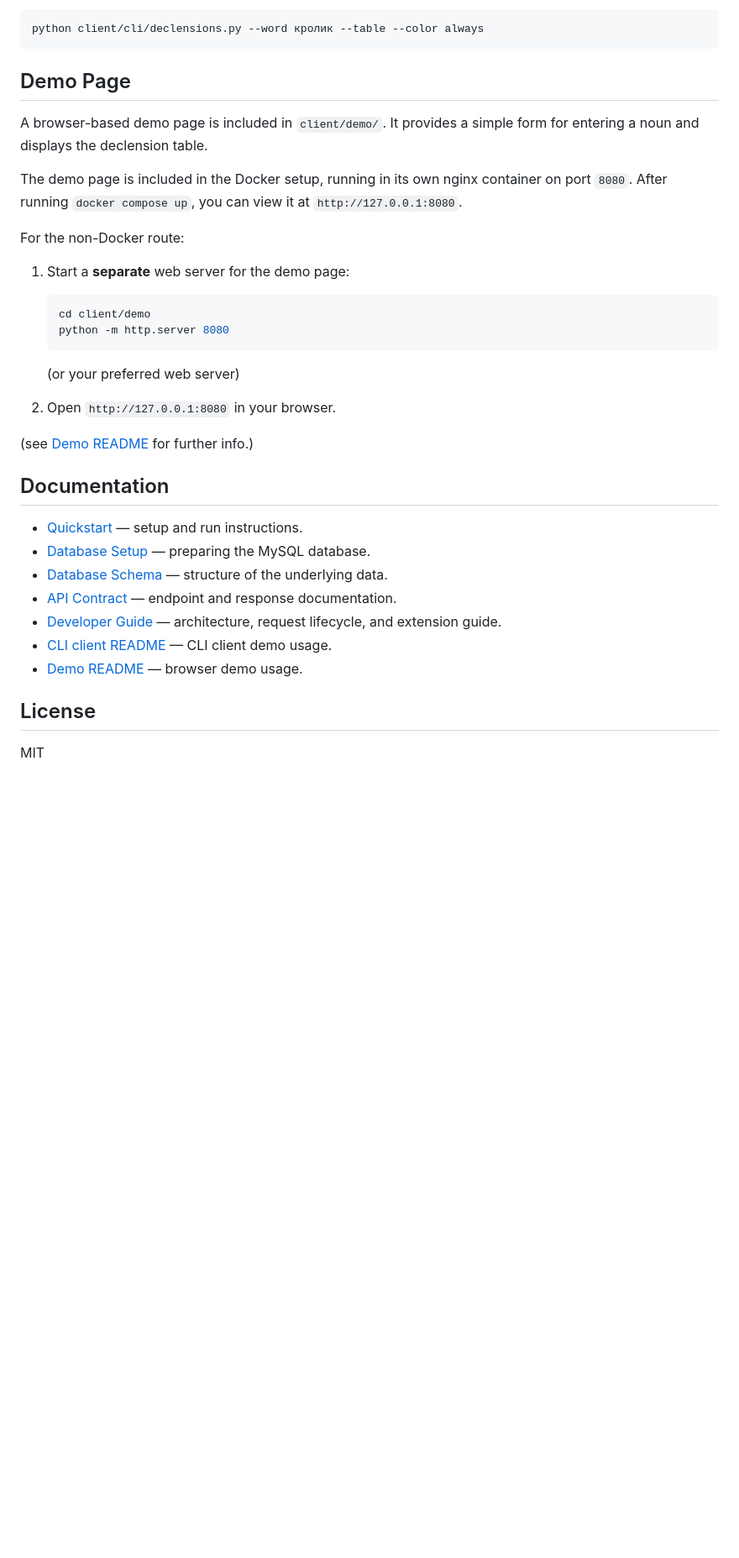
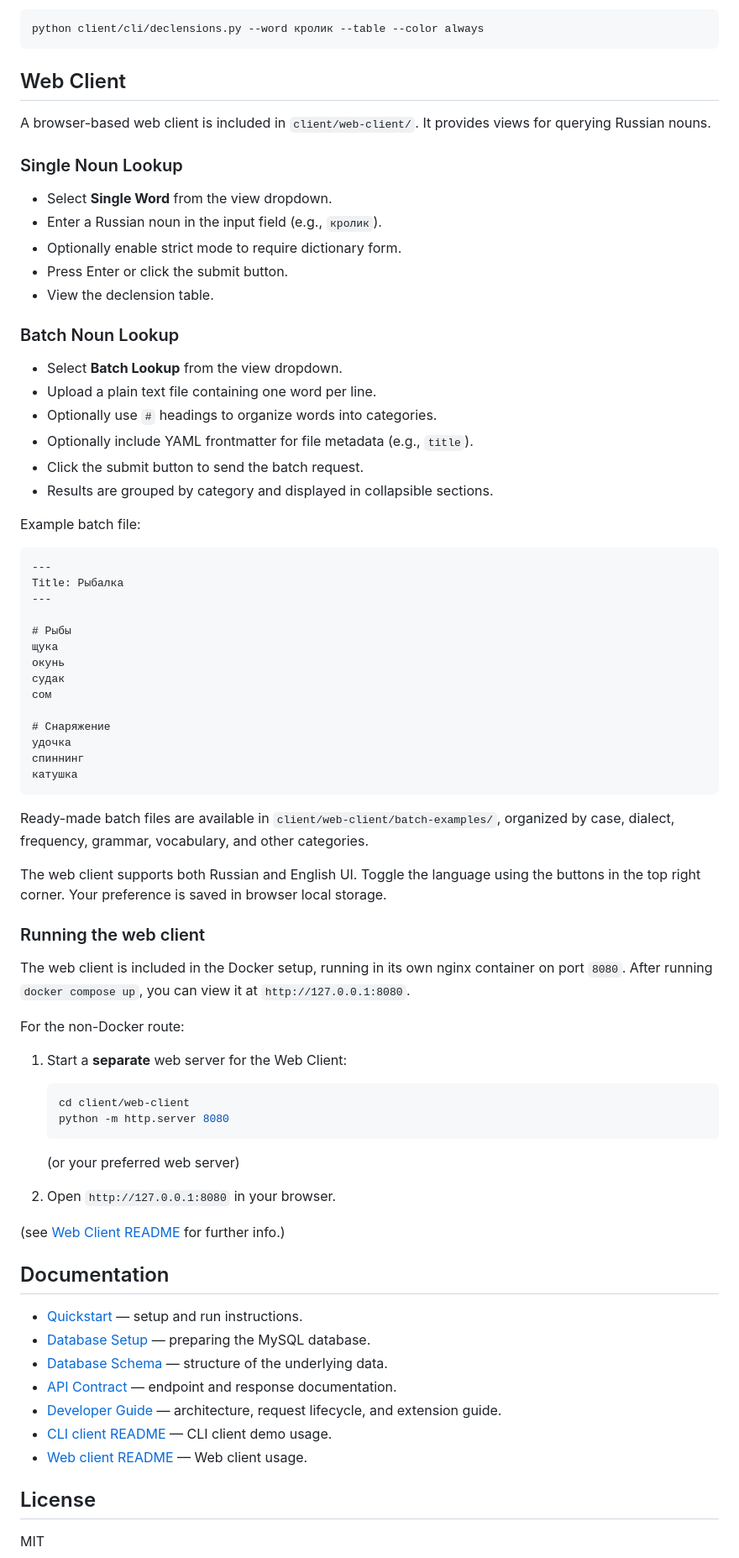
Before and after one commit to bkuz114/ruslovar-api, a Markdown page: README.md, the part around one of its changes. Shown at 84% size. Rendered like a GitHub page; blank space fills up the shorter version.

Commit message:
docs: update main repo README to replace demo page info with web client
Update the README to reflect that the demo page has been replaced by the
full web client.

== Context ==

- The demo page (client/demo/) was a simple single-form interface for
  looking up one noun at a time. It has been removed and replaced by a
  new web client (client/web-client/) with a view registry architecture
  and support for multiple views. (see: a0fb58d, ec8eb07)

- The web client provides two views: a single noun lookup form and a
  batch lookup interface that processes files containing multiple words,
  with optional category headings and YAML frontmatter.

- The README still documented the old demo page, including its file
  paths, usage instructions, and Docker setup details. This was
  outdated and would confuse users looking for the web client.

- This commit updates the README to document the web client, its two
  views, an example batch file format, and the availability of curated
  batch example files.

== Changes ==

1. README.md
    - replace Demo Page section with Web Client section
    - document Single Noun Lookup view with usage steps
    - document Batch Noun Lookup view with usage steps
    - add example batch file showing category headings and frontmatter
    - mention client/web-client/batch-examples/ with organizational
      categories
    - update Docker and non-Docker running instructions
    - link to Web Client README for further info

== Notes ==

- The web client README (client/web-client/README.md) contains more
  detailed information. The main README provides a quick overview.

== Related ==

- ec8eb07 chore(web-client): remove client/demo/ directory
- a0fb58d feat: add web-client/ with view registry architecture

Refs: #docs #web-client #readme

````diff
--- a/README.md
+++ b/README.md
@@ -154,18 +154,60 @@ Example:
 python client/cli/declensions.py --word кролик --table --color always
 ```
 
-## Demo Page
+## Web Client
 
-A browser-based demo page is included in `client/demo/`. It provides a simple form for entering a noun and displays the declension table.
+A browser-based web client is included in `client/web-client/`. It provides views for querying Russian nouns.
 
-The demo page is included in the Docker setup, running in its own nginx container on port `8080`. After running `docker compose up`, you can view it at `http://127.0.0.1:8080`.
+### Single Noun Lookup
+
+- Select **Single Word** from the view dropdown.
+- Enter a Russian noun in the input field (e.g., `кролик`).
+- Optionally enable strict mode to require dictionary form.
+- Press Enter or click the submit button.
+- View the declension table.
+
+### Batch Noun Lookup
+
+- Select **Batch Lookup** from the view dropdown.
+- Upload a plain text file containing one word per line.
+- Optionally use `#` headings to organize words into categories.
+- Optionally include YAML frontmatter for file metadata (e.g., `title`).
+- Click the submit button to send the batch request.
+- Results are grouped by category and displayed in collapsible sections.
+
+Example batch file:
+
+```
+---
+Title: Рыбалка
+---
+
+# Рыбы
+щука
+окунь
+судак
+сом
+
+# Снаряжение
+удочка
+спиннинг
+катушка
+```
+
+Ready-made batch files are available in `client/web-client/batch-examples/`, organized by case, dialect, frequency, grammar, vocabulary, and other categories.
+
+The web client supports both Russian and English UI. Toggle the language using the buttons in the top right corner. Your preference is saved in browser local storage.
+
+### Running the web client
+
+The web client is included in the Docker setup, running in its own nginx container on port `8080`. After running `docker compose up`, you can view it at `http://127.0.0.1:8080`.
 
 For the non-Docker route:
 
-1. Start a **separate** web server for the demo page:
+1. Start a **separate** web server for the Web Client:
 
 	```bash
-	cd client/demo
+	cd client/web-client
 	python -m http.server 8080
 	```
 
@@ -173,7 +215,7 @@ For the non-Docker route:
 
 2. Open `http://127.0.0.1:8080` in your browser.
 
-(see [Demo README](client/demo/README.md) for further info.)
+(see [Web Client README](client/web-client/README.md) for further info.)
 
 ## Documentation
 
@@ -183,7 +225,7 @@ For the non-Docker route:
 - [API Contract](docs/api.md) — endpoint and response documentation.
 - [Developer Guide](docs/developer-guide.md) — architecture, request lifecycle, and extension guide.
 - [CLI client README](client/cli/README.md) — CLI client demo usage.
-- [Demo README](client/demo/README.md) — browser demo usage.
+- [Web client README](client/web-client/README.md) — Web client usage.
 
 ## License
 
````
Also changed, not shown: other parts of README.md (+2 -2 lines).
